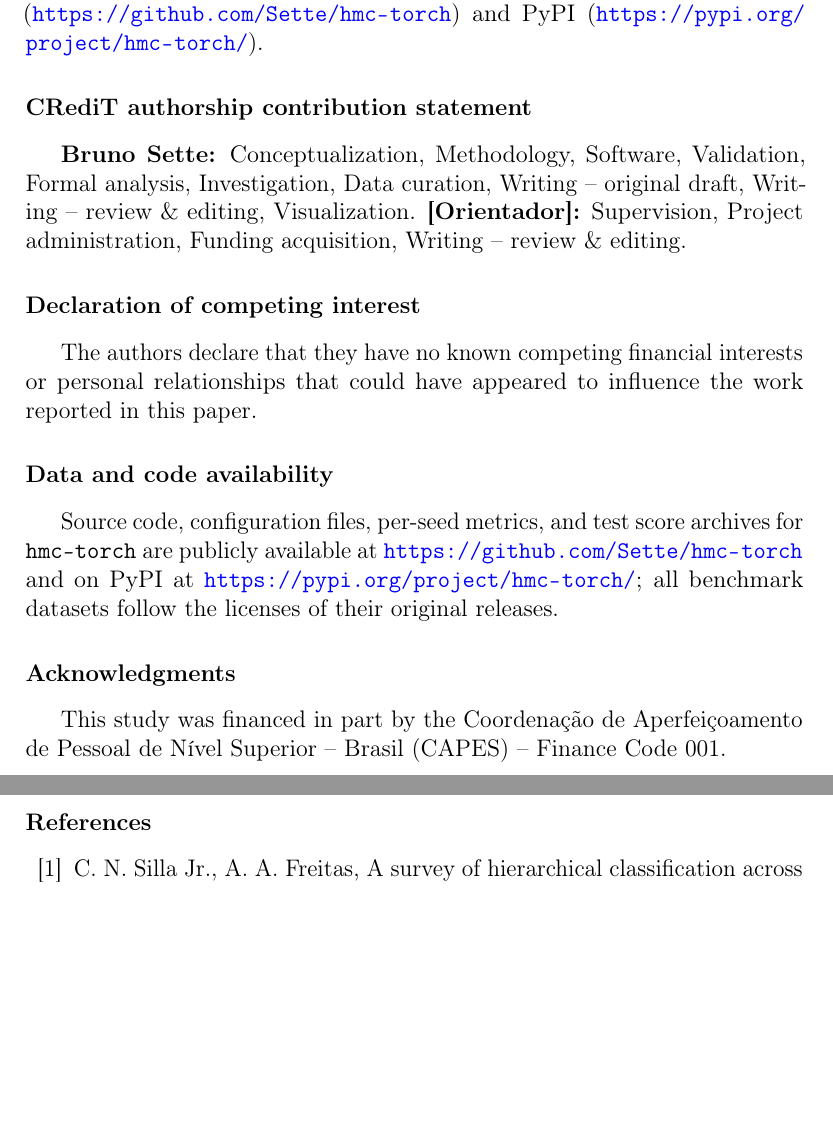
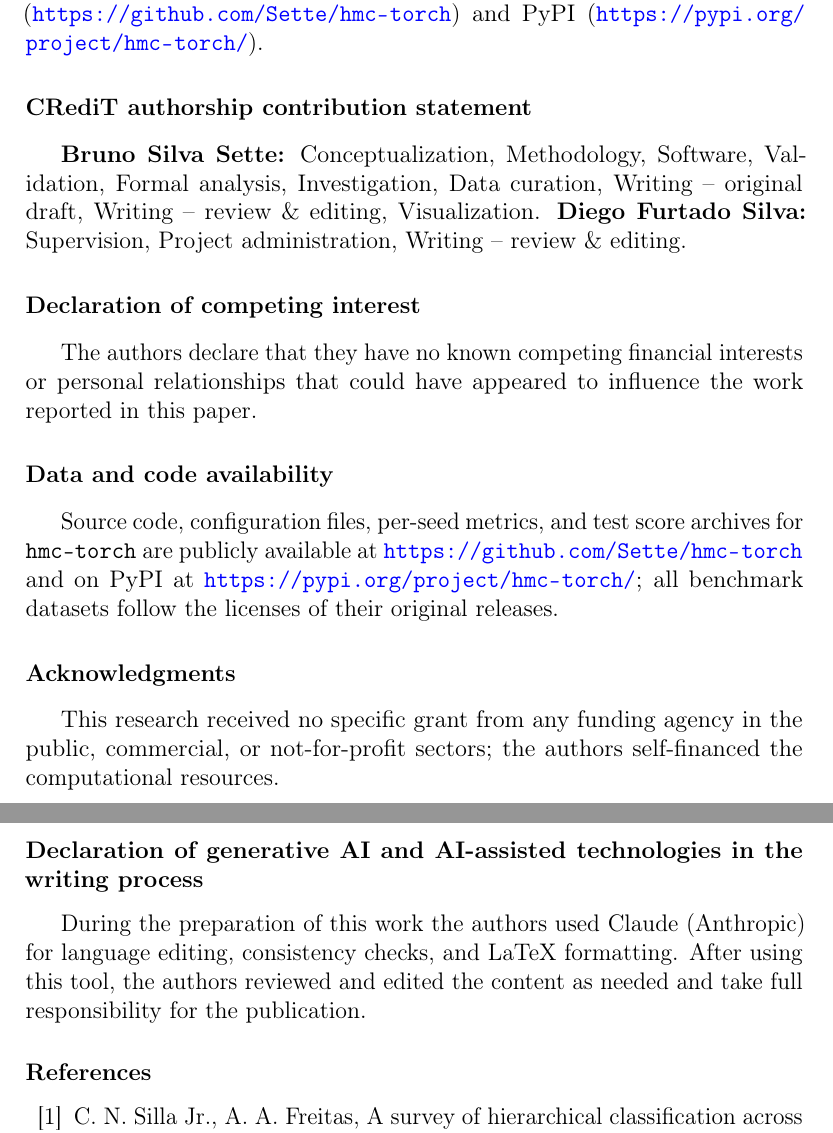
Before and after one commit to Sette/hmc-paper, a LaTeX paper (main.tex): two parts of pages 46 and 47 of 49, joined at a grey line, cut so that both start at the same text, the shorter picture padded with empty space. Compiled offline with pdfLaTeX.

Commit message:
docs(kbs): add author metadata and AI declaration
Use Bruno Silva Sette (bruno.sette@ufscar.br) and Diego Furtado Silva; replace the CAPES acknowledgment with a self-financing statement; add the Elsevier generative-AI declaration in the writing process.

Co-Authored-By: Claude Code <noreply@anthropic.com>

```diff
--- a/main.tex
+++ b/main.tex
@@ -2305,11 +2305,11 @@ available on GitHub (\url{https://github.com/Sette/hmc-torch}) and PyPI
 % ═══════════════════════════════════════════════════════════════════════
 
 \section*{CRediT authorship contribution statement}
-\textbf{Bruno Sette:} Conceptualization, Methodology, Software, Validation,
+\textbf{Bruno Silva Sette:} Conceptualization, Methodology, Software, Validation,
 Formal analysis, Investigation, Data curation, Writing -- original draft,
 Writing -- review \& editing, Visualization.
-\textbf{[Orientador]:} Supervision, Project administration, Funding
-acquisition, Writing -- review \& editing. % TODO: confirm the advisor's roles.
+\textbf{Diego Furtado Silva:} Supervision, Project administration,
+Writing -- review \& editing.
 
 \section*{Declaration of competing interest}
 The authors declare that they have no known competing financial interests or
@@ -2324,12 +2324,15 @@ Source code, configuration files, per-seed metrics, and test score archives for
 licenses of their original releases.
 
 \section*{Acknowledgments}
-% TODO: add the funding agency and grant number.
-This study was financed in part by the Coordenação de Aperfeiçoamento de
-Pessoal de Nível Superior -- Brasil (CAPES) -- Finance Code 001.
-
-% \section*{Declaration of generative AI and AI-assisted technologies}
-% TODO: add if required by the journal policy.
+This research received no specific grant from any funding agency in the public,
+commercial, or not-for-profit sectors; the authors self-financed the
+computational resources.
+
+\section*{Declaration of generative AI and AI-assisted technologies in the writing process}
+During the preparation of this work the authors used Claude (Anthropic) for
+language editing, consistency checks, and LaTeX formatting. After using this
+tool, the authors reviewed and edited the content as needed and take full
+responsibility for the publication.
 
 \bibliographystyle{elsarticle-num}
 \bibliography{refs}
```
Also changed, not shown: cover_letter.md (+3 -3 lines), main.tex (8 more changed lines).
